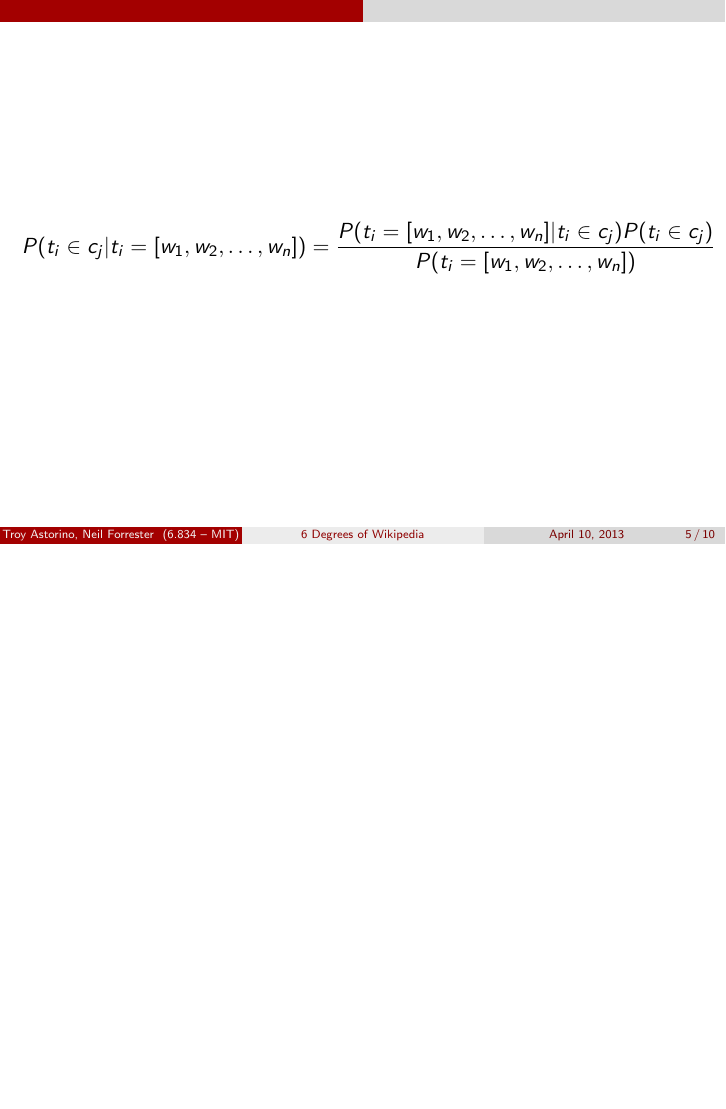
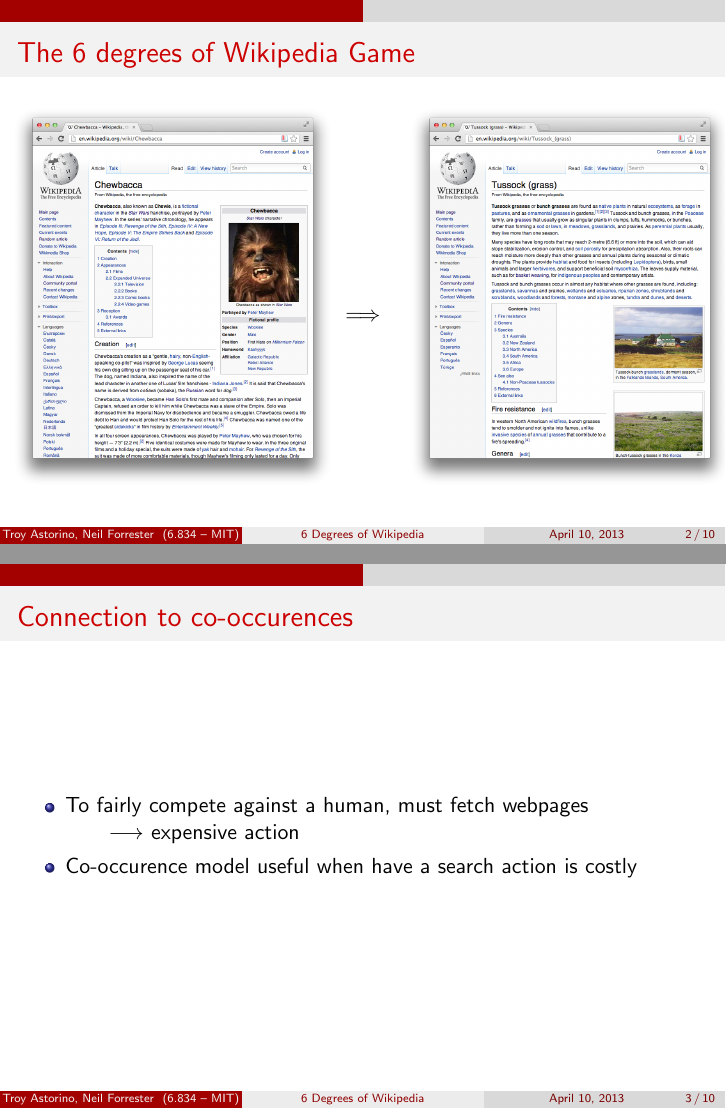
Before and after one commit to nforrester/6.834-final-project, LaTeX slides (slides/slides.tex): page 5 of 10 before the commit and pages 2 and 3 of 10 after it, the two joined at a grey line, the shorter picture padded with empty space. Compiled offline with pdfLaTeX.

Commit message:
Filled out slides with some content

```diff
--- a/slides/slides.tex
+++ b/slides/slides.tex
@@ -20,12 +20,31 @@
 \end{frame}
 
 \begin{frame}
-  \title{The 6 degrees of Wikipedia Game}
+  \frametitle{The 6 degrees of Wikipedia Game}
 
-% image of Chewbacca to Tussock (grass)
+\begin{columns}
+\begin{column}{0.45\textwidth}
+  \includegraphics[width=2.25in]{img/chewbacca.png}
+\end{column}
+
+\begin{column}{0.1\textwidth}
+$$ \Longrightarrow $$
+\end{column}
+
+\begin{column}{0.45\textwidth}
+  \includegraphics[width=2.25in]{img/tussock.png}
+\end{column}
+
+\end{columns}
+
 \end{frame}
 
 \begin{frame}
-  \title{Connection to co-occurences}
-% Constraints on the problem make fetching expensive
-% high cost action makes similar situation to co-occurences
+  \frametitle{Connection to co-occurences}
+
+\begin{itemize}
+  \item To fairly compete against a human, must fetch webpages \\
+    \hspace{0.3in}$\longrightarrow$ expensive action
+
+  \item Co-occurence model useful when have a search action is costly
+\end{itemize}
@@ -38,7 +66,7 @@
 \end{frame}
 
 \begin{frame}
-  \title{Probability that an article is in a category}
+  \frametitle{Probability that an article is in a category}
 
 \[P(t_i \in c_j | t_i = [w_1, w_2, \dots, w_n]) = \frac{P(t_i = [w_1, w_2,
   \dots, w_n] | t_i \in c_j) P(t_i \in c_j)}{P(t_i = [w_1, w_2, \dots, w_n])}\]
```
Also changed, not shown: slides/img/chewbacca.png (added), slides/img/tussock.png (added), slides/slides.tex (42 more changed lines).
